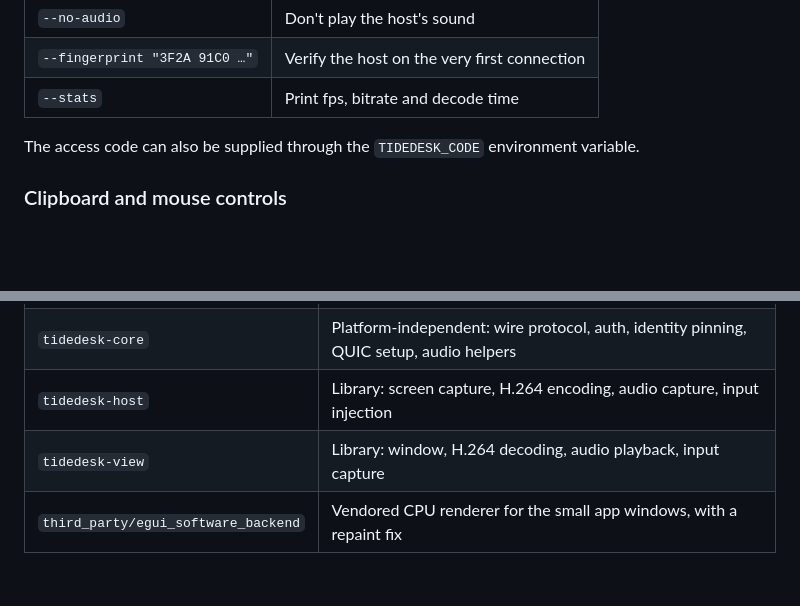
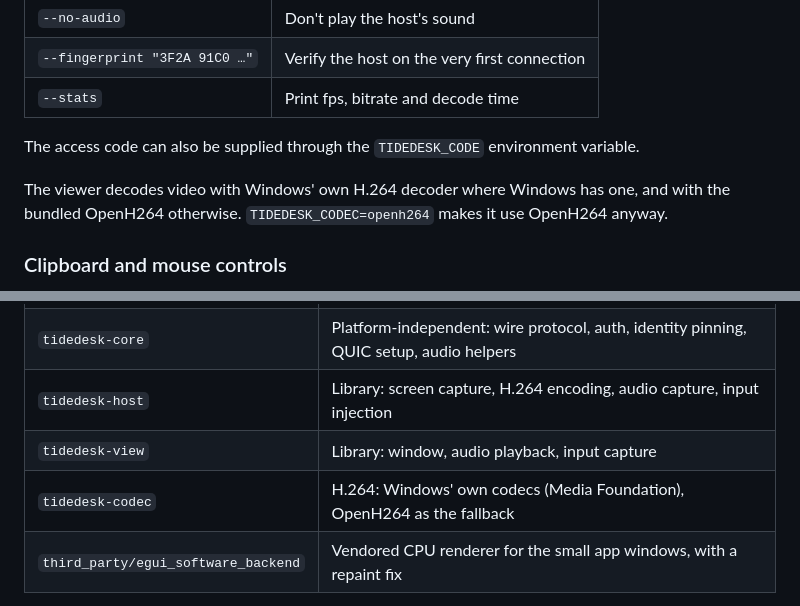
Before and after one commit to cristiangirlea/tidedesk, a Markdown page: README.md, 2 parts joined by grey strips. GitHub-like rendering; blank space fills up the shorter version.

Commit message:
README: the viewer decodes with Windows' own codec, OpenH264 as fallback

```diff
--- a/README.md
+++ b/README.md
@@ -117,6 +117,9 @@ Host options override the saved settings for that run only.
 
 The access code can also be supplied through the `TIDEDESK_CODE` environment variable.
 
+The viewer decodes video with Windows' own H.264 decoder where Windows has one, and with
+the bundled OpenH264 otherwise. `TIDEDESK_CODEC=openh264` makes it use OpenH264 anyway.
+
 ### Clipboard and mouse controls
 
 Viewer **Settings** includes text clipboard sharing (off by default) and host mouse
@@ -193,7 +196,8 @@ The program lands in `target/release/tidedesk.exe` (both sides).
 | `tidedesk` | The one program: `tidedesk host …` and `tidedesk view …` |
 | `tidedesk-core` | Platform-independent: wire protocol, auth, identity pinning, QUIC setup, audio helpers |
 | `tidedesk-host` | Library: screen capture, H.264 encoding, audio capture, input injection |
-| `tidedesk-view` | Library: window, H.264 decoding, audio playback, input capture |
+| `tidedesk-view` | Library: window, audio playback, input capture |
+| `tidedesk-codec` | H.264: Windows' own codecs (Media Foundation), OpenH264 as the fallback |
 | `third_party/egui_software_backend` | Vendored CPU renderer for the small app windows, with a repaint fix |
 
 The app windows are drawn on the CPU with [egui](https://github.com/emilk/egui): an OpenGL or
```
